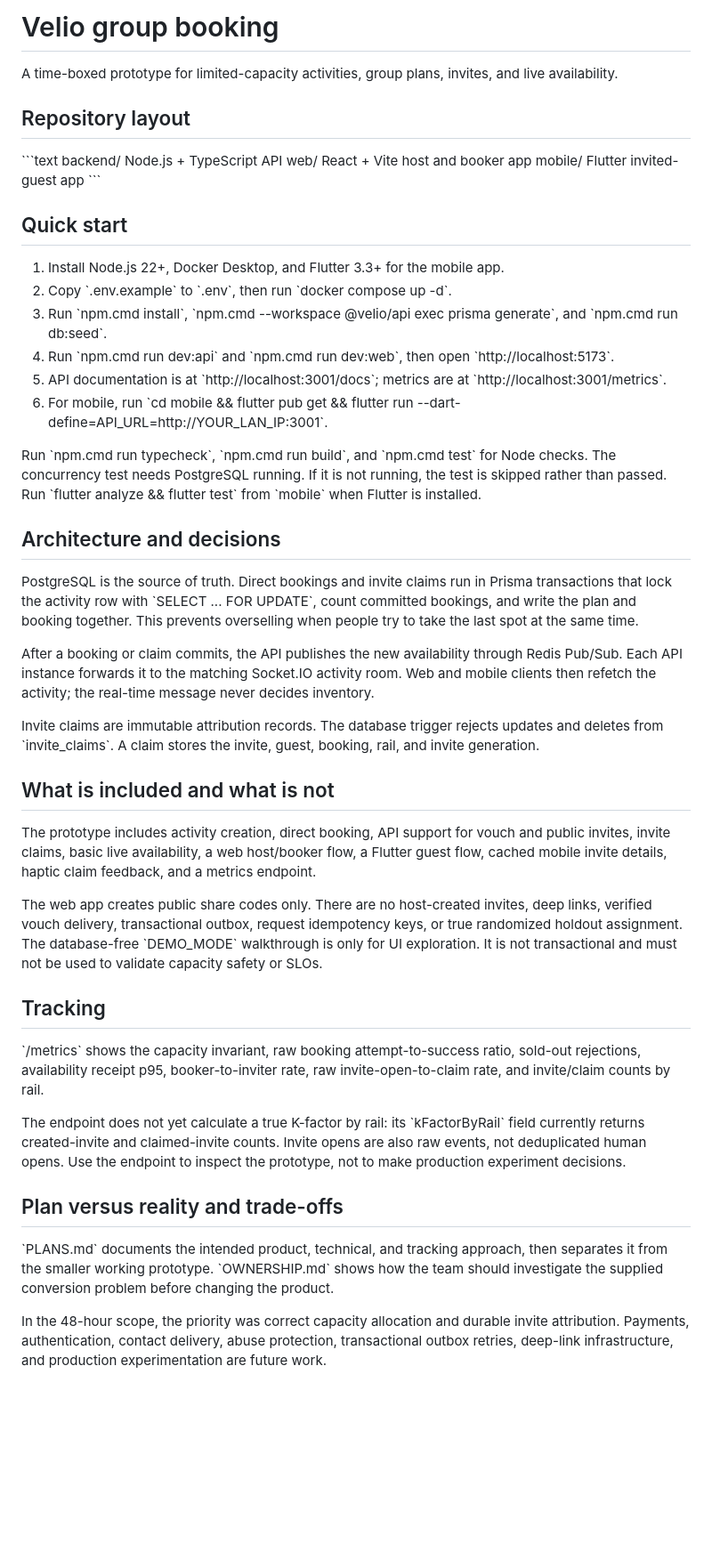
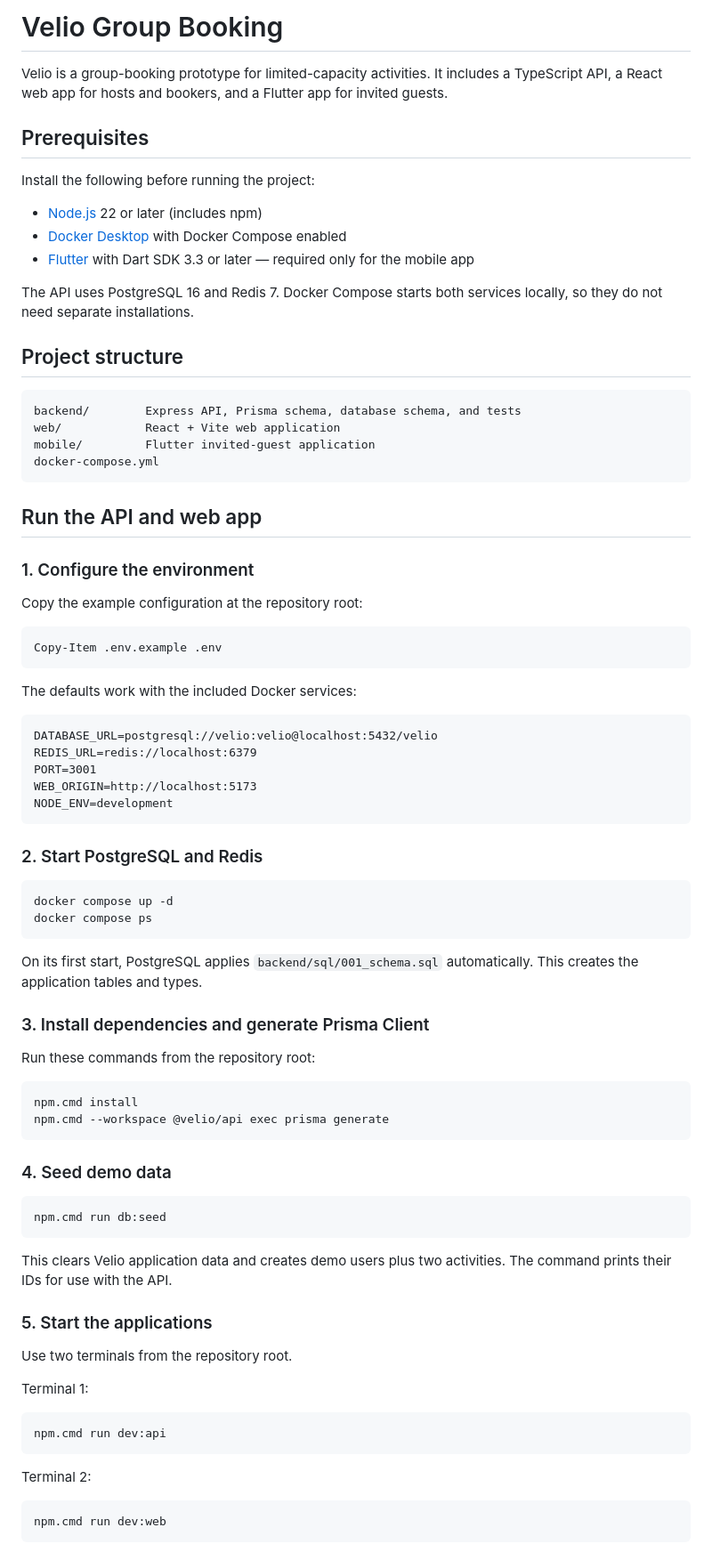
Before and after one commit to daveOnactive/velio-assessment, a Markdown page: README.md, the part around one of its changes. Shown at 89% size. Drawn GitHub-style; blank space fills up the shorter version.

Commit message:
Update README.md for clarity and structure improvements

````diff
--- a/README.md
+++ b/README.md
@@ -1,48 +1,85 @@
-# Velio group booking
+# Velio Group Booking
 
-A time-boxed prototype for limited-capacity activities, group plans, invites, and live availability.
+Velio is a group-booking prototype for limited-capacity activities. It includes a TypeScript API, a React web app for hosts and bookers, and a Flutter app for invited guests.
 
-## Repository layout
+## Prerequisites
 
-\`\`\`text
-backend/ Node.js + TypeScript API
-web/ React + Vite host and booker app
-mobile/ Flutter invited-guest app
-\`\`\`
+Install the following before running the project:
 
-## Quick start
+- [Node.js](https://nodejs.org/) 22 or later (includes npm)
+- [Docker Desktop](https://www.docker.com/products/docker-desktop/) with Docker Compose enabled
+- [Flutter](https://docs.flutter.dev/get-started/install) with Dart SDK 3.3 or later — required only for the mobile app
 
-1. Install Node.js 22+, Docker Desktop, and Flutter 3.3+ for the mobile app.
-2. Copy \`.env.example\` to \`.env\`, then run \`docker compose up -d\`.
-3. Run \`npm.cmd install\`, \`npm.cmd --workspace @velio/api exec prisma generate\`, and \`npm.cmd run db:seed\`.
-4. Run \`npm.cmd run dev:api\` and \`npm.cmd run dev:web\`, then open \`http://localhost:5173\`.
-5. API documentation is at \`http://localhost:3001/docs\`; metrics are at \`http://localhost:3001/metrics\`.
-6. For mobile, run \`cd mobile && flutter pub get && flutter run --dart-define=API_URL=http://YOUR_LAN_IP:3001\`.
+The API uses PostgreSQL 16 and Redis 7. Docker Compose starts both services locally, so they do not need separate installations.
 
-Run \`npm.cmd run typecheck\`, \`npm.cmd run build\`, and \`npm.cmd test\` for Node checks. The concurrency test needs PostgreSQL running. If it is not running, the test is skipped rather than passed. Run \`flutter analyze && flutter test\` from \`mobile\` when Flutter is installed.
+## Project structure
 
-## Architecture and decisions
+```text
+backend/        Express API, Prisma schema, database schema, and tests
+web/            React + Vite web application
+mobile/         Flutter invited-guest application
+docker-compose.yml
+```
 
-PostgreSQL is the source of truth. Direct bookings and invite claims run in Prisma transactions that lock the activity row with \`SELECT ... FOR UPDATE\`, count committed bookings, and write the plan and booking together. This prevents overselling when people try to take the last spot at the same time.
+## Run the API and web app
 
-After a booking or claim commits, the API publishes the new availability through Redis Pub/Sub. Each API instance forwards it to the matching Socket.IO activity room. Web and mobile clients then refetch the activity; the real-time message never decides inventory.
+### 1. Configure the environment
 
-Invite claims are immutable attribution records. The database trigger rejects updates and deletes from \`invite_claims\`. A claim stores the invite, guest, booking, rail, and invite generation.
+Copy the example configuration at the repository root:
 
-## What is included and what is not
+```powershell
+Copy-Item .env.example .env
+```
 
-The prototype includes activity creation, direct booking, API support for vouch and public invites, invite claims, basic live availability, a web host/booker flow, a Flutter guest flow, cached mobile invite details, haptic claim feedback, and a metrics endpoint.
+The defaults work with the included Docker services:
 
-The web app creates public share codes only. There are no host-created invites, deep links, verified vouch delivery, transactional outbox, request idempotency keys, or true randomized holdout assignment. The database-free \`DEMO_MODE\` walkthrough is only for UI exploration. It is not transactional and must not be used to validate capacity safety or SLOs.
+```dotenv
+DATABASE_URL=postgresql://velio:velio@localhost:5432/velio
+REDIS_URL=redis://localhost:6379
+PORT=3001
+WEB_ORIGIN=http://localhost:5173
+NODE_ENV=development
+```
 
-## Tracking
+### 2. Start PostgreSQL and Redis
 
-\`/metrics\` shows the capacity invariant, raw booking attempt-to-success ratio, sold-out rejections, availability receipt p95, booker-to-inviter rate, raw invite-open-to-claim rate, and invite/claim counts by rail.
+```powershell
+docker compose up -d
+docker compose ps
+```
 
-The endpoint does not yet calculate a true K-factor by rail: its \`kFactorByRail\` field currently returns created-invite and claimed-invite counts. Invite opens are also raw events, not deduplicated human opens. Use the endpoint to inspect the prototype, not to make production experiment decisions.
+On its first start, PostgreSQL applies `backend/sql/001_schema.sql` automatically. This creates the application tables and types.
 
-## Plan versus reality and trade-offs
+### 3. Install dependencies and generate Prisma Client
 
-\`PLANS.md\` documents the intended product, technical, and tracking approach, then separates it from the smaller working prototype. \`OWNERSHIP.md\` shows how the team should investigate the supplied conversion problem before changing the product.
+Run these commands from the repository root:
 
-In the 48-hour scope, the priority was correct capacity allocation and durable invite attribution. Payments, authentication, contact delivery, abuse protection, transactional outbox retries, deep-link infrastructure, and production experimentation are future work.
+```powershell
+npm.cmd install
+npm.cmd --workspace @velio/api exec prisma generate
+```
+
+### 4. Seed demo data
+
+```powershell
+npm.cmd run db:seed
+```
+
+This clears Velio application data and creates demo users plus two activities. The command prints their IDs for use with the API.
+
+### 5. Start the applications
+
+Use two terminals from the repository root.
+
+Terminal 1:
+
+```powershell
+npm.cmd run dev:api
+```
+
+Terminal 2:
+
+```powershell
+npm.cmd run dev:web
+```
+
````
Also changed, not shown: other parts of README.md (+113 -0 lines).
